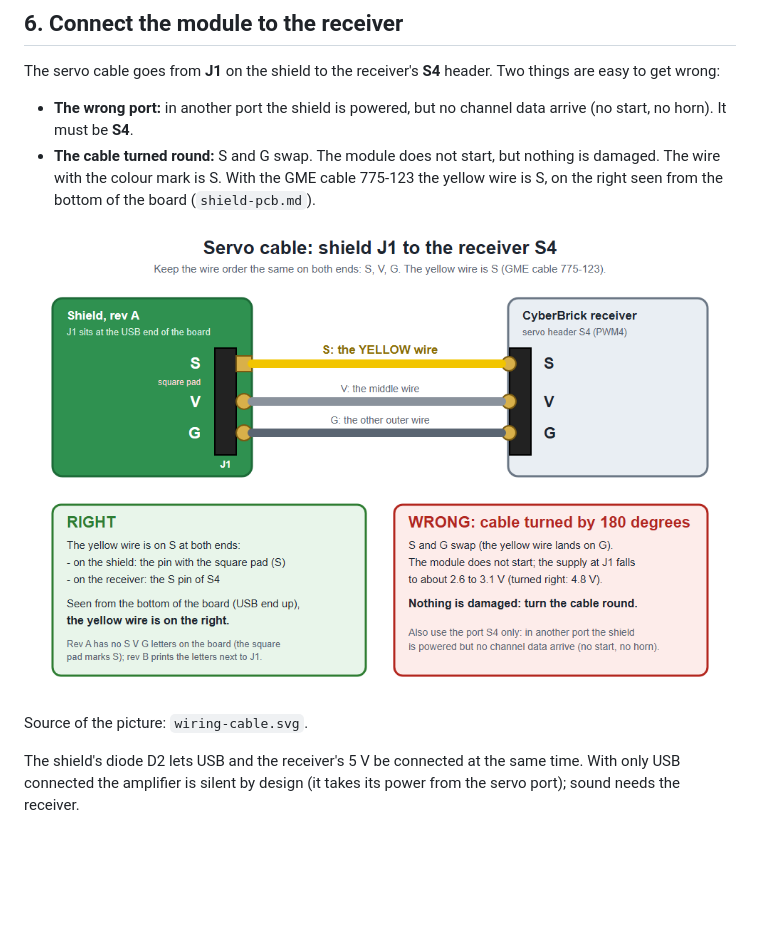
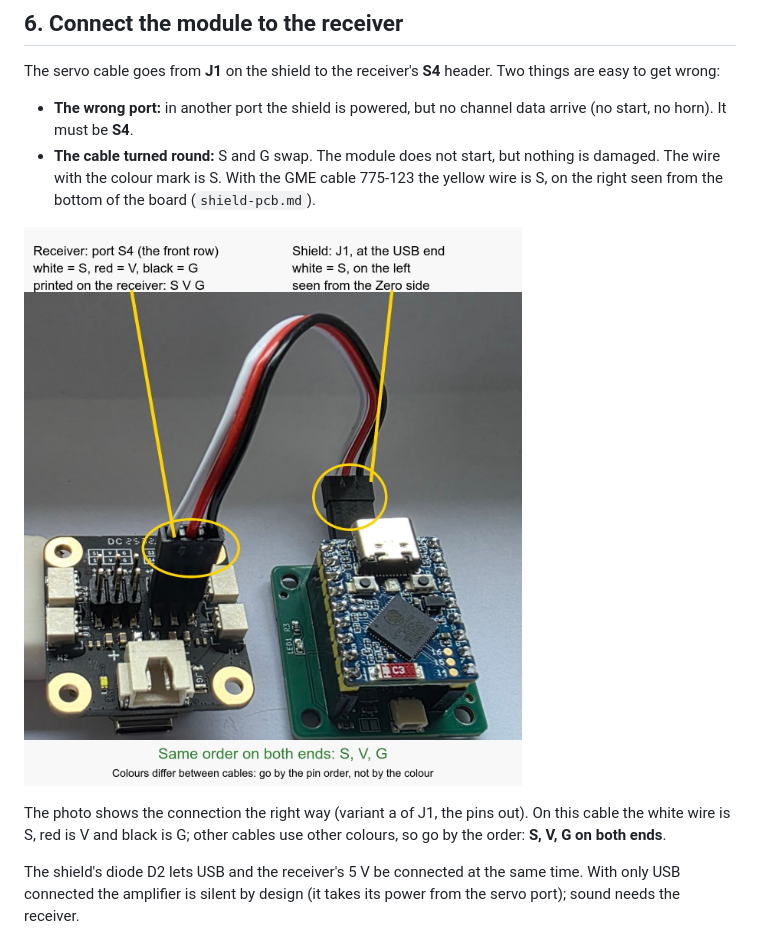
Before and after one commit to sourekv/cyberbrick_sound, a Markdown page: docs/getting-started.md, the part around the change. GitHub-like rendering; pictures changed too: docs/wiring-cable-photo.jpg (added); blank space fills up the shorter version.

Commit message:
getting-started.md: a photo of the servo cable between J1 and port S4 with the pin order marked, instead of the schematic
Co-Authored-By: Claude Sonnet 5.5 <noreply@anthropic.com>

```diff
--- a/docs/getting-started.md
+++ b/docs/getting-started.md
@@ -56,9 +56,9 @@ The servo cable goes from **J1** on the shield to the receiver's **S4** header.
 - **The cable turned round:** S and G swap. The module does not start, but nothing is damaged. The wire with the colour mark is S. With the
   GME cable 775-123 the yellow wire is S, on the right seen from the bottom of the board (`shield-pcb.md`).
 
-![Servo cable from J1 to S4, the right and the wrong orientation](wiring-cable.png)
+![The servo cable from the shield's J1 to port S4 of the receiver, a photo with the pin order marked](wiring-cable-photo.jpg)
 
-Source of the picture: `wiring-cable.svg`.
+The photo shows the connection the right way (variant a of J1, the pins out). On this cable the white wire is S, red is V and black is G; other cables use other colours, so go by the order: **S, V, G on both ends**.
 
 The shield's diode D2 lets USB and the receiver's 5 V be connected at the same time. With only USB connected the amplifier is silent by
 design (it takes its power from the servo port); sound needs the receiver.
```
